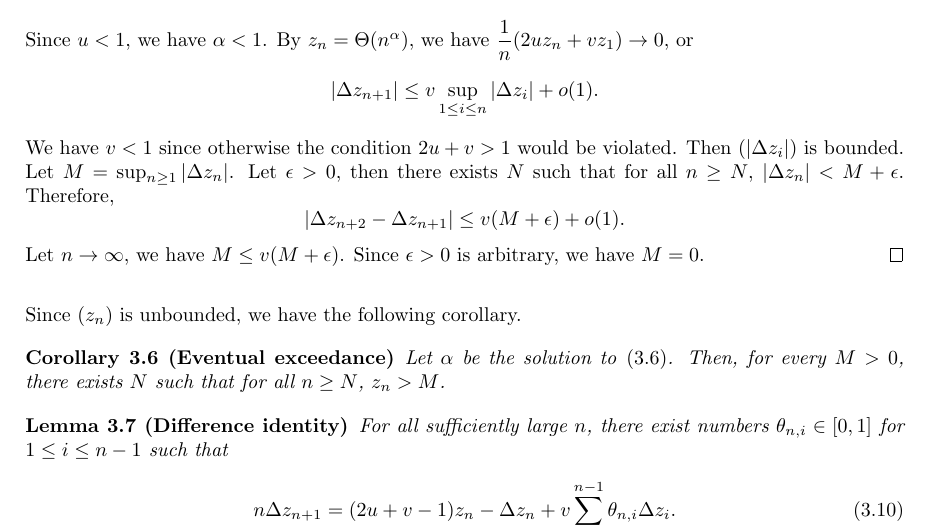
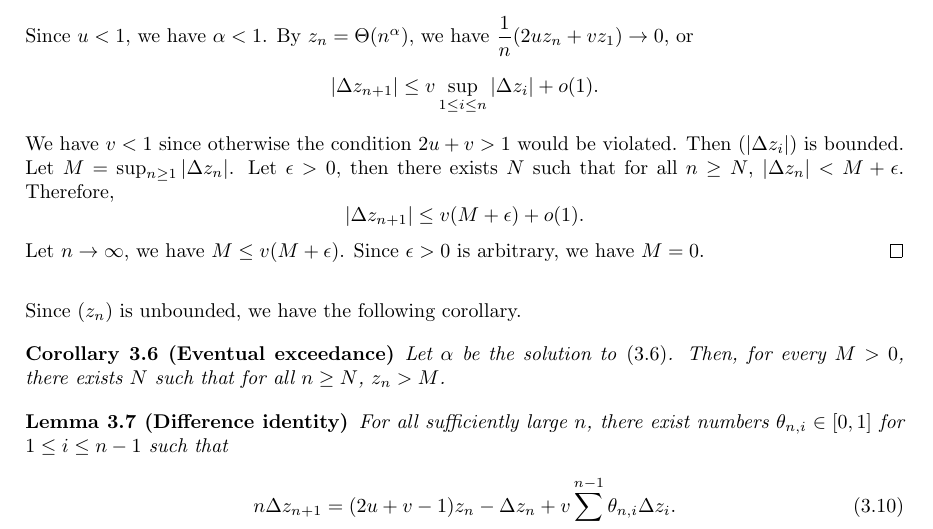
Before and after one commit to mintcd/m2-bezout-internship-memoir, a LaTeX thesis (main.tex, which reads chapters/longest-literals.tex): part of page 17 of 26, cut so that both start at the same text. Compiled offline with pdfLaTeX.

Commit message:
Correct the difference

```diff
--- a/chapters/longest-literals.tex
+++ b/chapters/longest-literals.tex
@@ -265,7 +265,7 @@ $$\Delta z_n = z_{n} - z_{n-1}.$$
   Since $u < 1$, we have $\alpha < 1$. By $z_n = \Theta(n^\alpha)$, we have $\dfrac{1}{n}(2uz_n + vz_1) \to 0$, or
   $$|\Delta z_{n+1}| \le v\sup_{1\le i \le n}|\Delta z_i| + o(1).$$
   We have $v < 1$ since otherwise the condition $2u+v > 1$ would be violated. Then $(|\Delta z_i|)$ is bounded. Let $M = \sup_{n \ge 1} |\Delta z_n|$. Let $\epsilon > 0$, then there exists $N$ such that for all $n \ge N$, $|\Delta z_n| < M + \epsilon$. Therefore,
-  $$|\Delta z_{n+2} - \Delta z_{n+1}| \le v(M+\epsilon) + o(1).$$
+  $$|\Delta z_{n+1}| \le v(M+\epsilon) + o(1).$$
   Let $n\to\infty$, we have $M \le v(M+\epsilon)$. Since $\epsilon > 0$ is arbitrary, we have $M = 0$.
 \end{proof}
 
```
